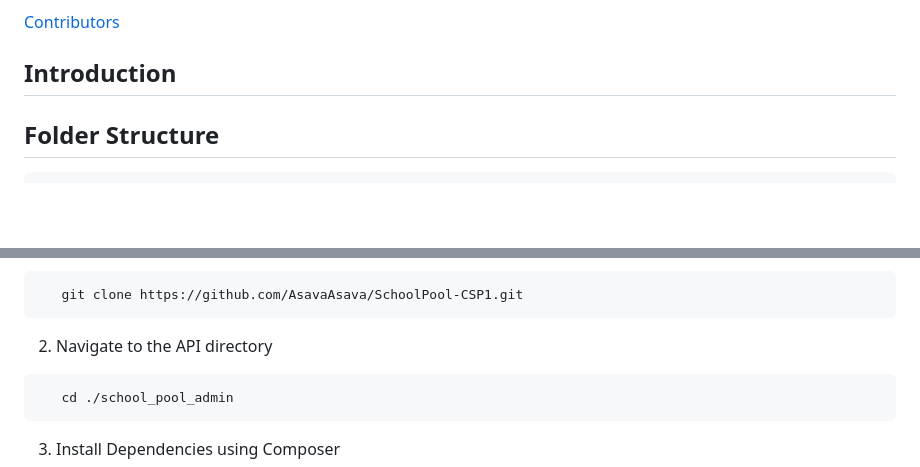
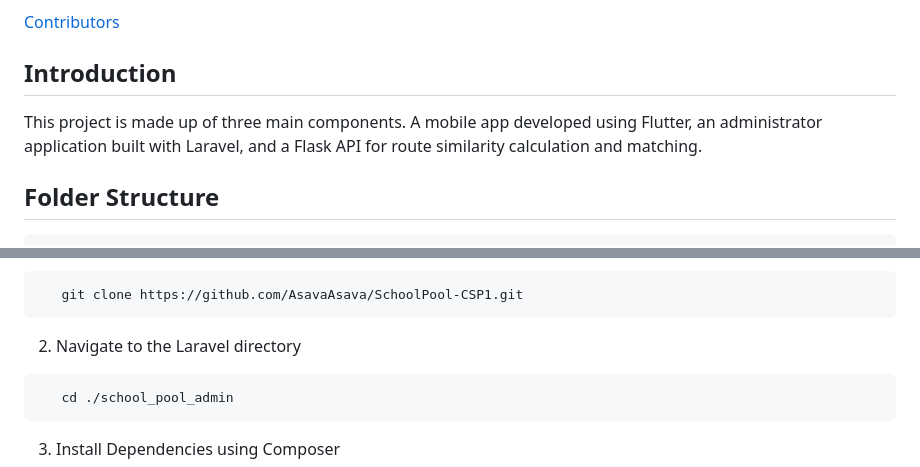
Before and after one commit to AsavaAsava/SchoolPool, a Markdown page: README.md, 2 parts joined by grey strips. Drawn GitHub-style; blank space fills up the shorter version.

````diff
--- a/README.md
+++ b/README.md
@@ -35,6 +35,8 @@ In Kenya, heavy traffic is experienced around school zones during peak pick-up a
 
 ## Introduction
 
+This project is made up of three main components. A mobile app developed using Flutter, an administrator application built with Laravel, and a Flask API for route similarity calculation and matching.
+
 ## Folder Structure
 ```
     .
@@ -67,7 +69,7 @@ Before getting started, make sure you have the following software installed on y
    git clone https://github.com/AsavaAsava/SchoolPool-CSP1.git
 ```
 
-2. Navigate to the API directory
+2. Navigate to the Laravel directory
 ```bash
    cd ./school_pool_admin
 ```
````
